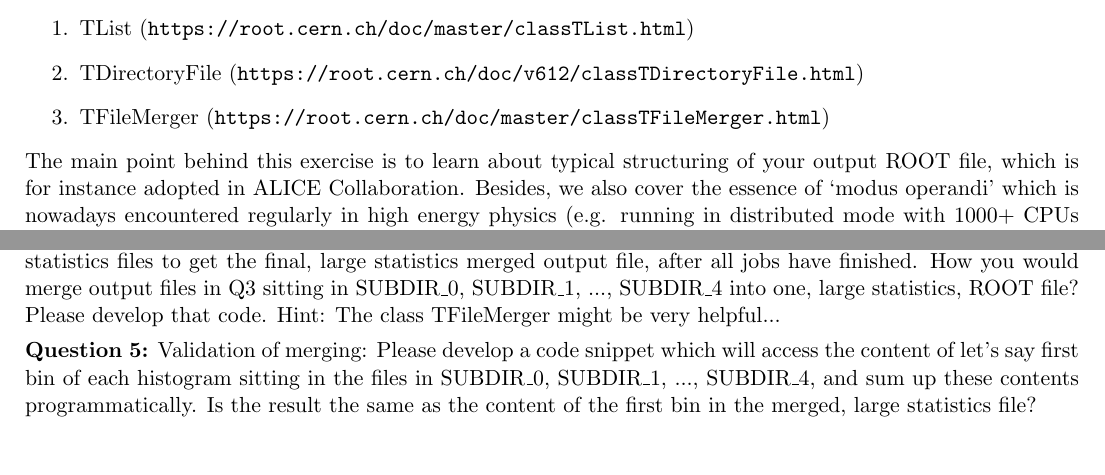
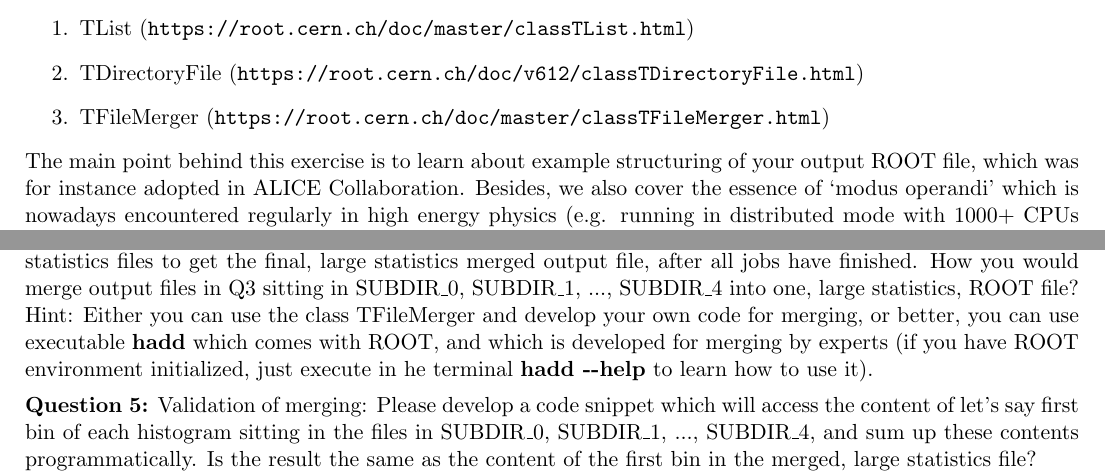
Before and after one commit to abilandz/ROOT_exercises, a LaTeX problem sheet (Exercise_ROOT_No4.tex): two parts of pages 1 and 2 of 2, joined at a grey line, cut so that both start at the same text, the shorter picture padded with empty space. Compiled offline with pdfLaTeX.

Commit message:
add hadd to Ex. 4

```diff
--- a/Exercise_ROOT_No4.tex
+++ b/Exercise_ROOT_No4.tex
@@ -25,7 +25,7 @@
 \end{enumerate}
 %
 
-\noindent The main point behind this exercise is to learn about typical structuring of your output ROOT file, which is for instance adopted in ALICE Collaboration. Besides, we also cover the essence of `modus operandi' which is nowadays encountered regularly in high energy physics (e.g. running in distributed mode with 1000+ CPUs over some massive datasets, collecting and merging of all output files, etc.).
+\noindent The main point behind this exercise is to learn about example structuring of your output ROOT file, which was for instance adopted in ALICE Collaboration. Besides, we also cover the essence of `modus operandi' which is nowadays encountered regularly in high energy physics (e.g. running in distributed mode with 1000+ CPUs over some massive datasets, collecting and merging of all output files, etc.).
 
 Usually, you develop a bunch of classes in C\texttt{++} or ROOT for the data analysis (or analyses tasks, if the official analysis framework of ALICE within AliROOT is used). Each class produces some output (histograms, profiles, etc.), and within each class, you might have different member functions producing separate histograms, profiles, etc. How then you would structure internally all this mess in your final physical ROOT file? This is my suggestion, which is also supported within the ALICE analysis framework:
 %
@@ -99,7 +99,7 @@ Usually, you develop a bunch of classes in C\texttt{++} or ROOT for the data ana
 
 \vspace{0.144cm}
 
-\noindent\textbf{Question 4:} The Q3 is the simplest example you can think of, but the point I would like to illustrate with it is clear: In reality, you will utilize a huge number of computers to analyze the large LHC datasets, or to run in parallel locally Monte Carlo simulations, and each process will produce the output ROOT file with the same internal structure and the same name, sitting in some subdirectory. Now you want to merge all those low statistics files to get the final, large statistics merged output file, after all jobs have finished. How you would merge output files in Q3 sitting in SUBDIR\_0, SUBDIR\_1, ...,  SUBDIR\_4 into one, large statistics, ROOT file? Please develop that code. Hint: The class TFileMerger might be very helpful...
+\noindent\textbf{Question 4:} The Q3 is the simplest example you can think of, but the point I would like to illustrate with it is clear: In reality, you will utilize a huge number of computers to analyze the large LHC datasets, or to run in parallel locally Monte Carlo simulations, and each process will produce the output ROOT file with the same internal structure and the same name, sitting in some subdirectory. Now you want to merge all those low statistics files to get the final, large statistics merged output file, after all jobs have finished. How you would merge output files in Q3 sitting in SUBDIR\_0, SUBDIR\_1, ...,  SUBDIR\_4 into one, large statistics, ROOT file? Hint: Either you can use the class TFileMerger and develop your own code for merging, or better, you can use executable {\bf hadd} which comes with ROOT, and which is developed for merging by experts (if you have ROOT environment initialized, just execute in he terminal {\bf hadd \--\--help} to learn how to use it).
 
 \vspace{0.144cm}
 
```
Also changed, not shown: Exercise_ROOT_No4.pdf.
